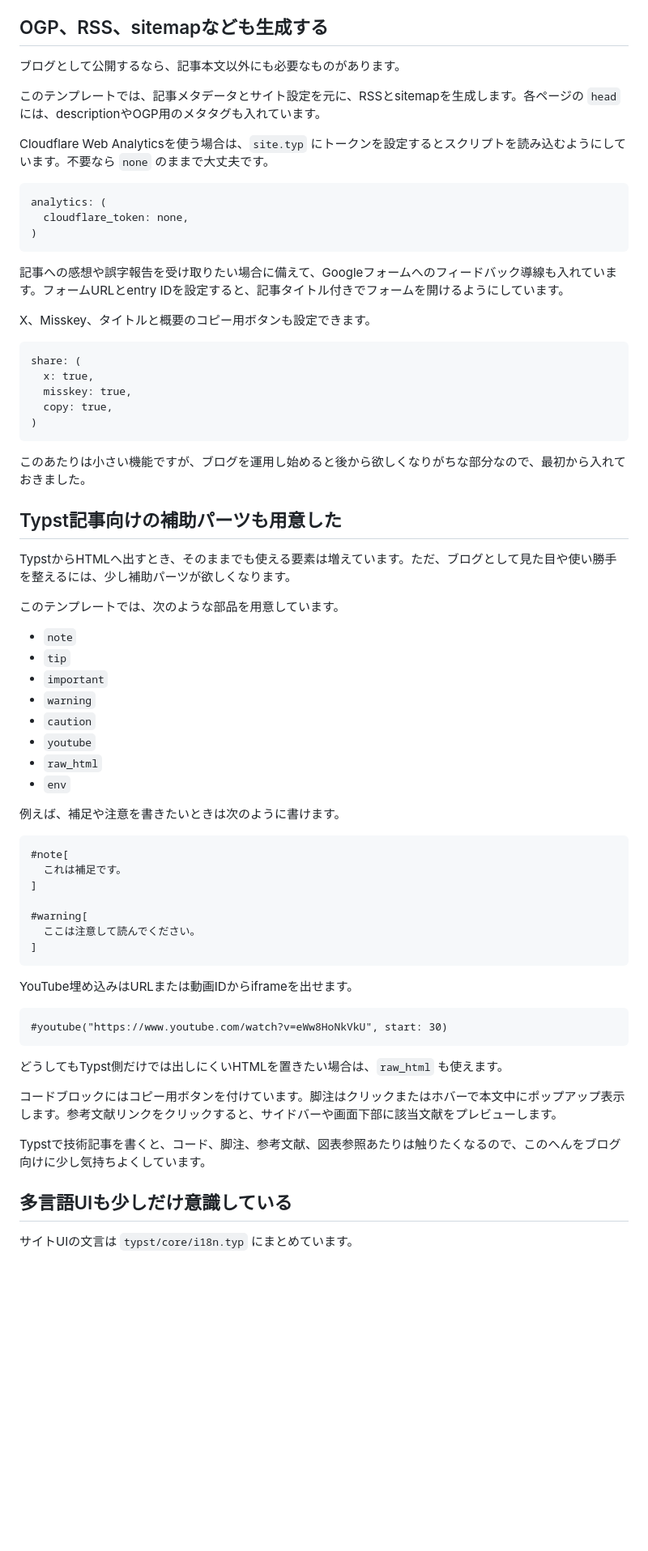
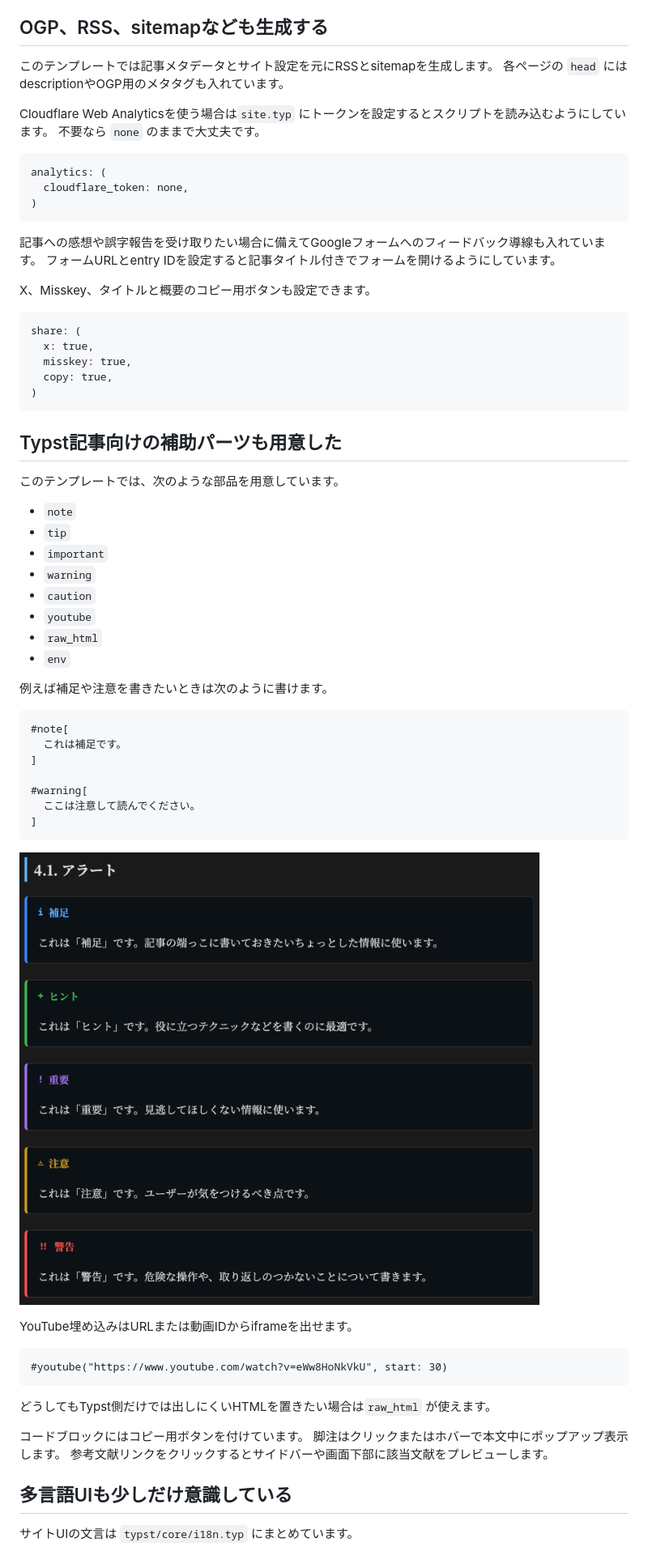
Before and after one commit to minimarimo3/typst-blog-template, a Markdown page: articles/typst-blog-template.md, the part around one of its changes. Shown at 81% size. Rendered like a GitHub page; pictures changed too: articles/custom-alert.png (added); blank space fills up the shorter version.

````diff
--- a/articles/typst-blog-template.md
+++ b/articles/typst-blog-template.md
@@ -163,11 +181,11 @@ Typst側で使うフォントとWeb側で読み込むフォントを同じ設定
 
 ## OGP、RSS、sitemapなども生成する
 
-ブログとして公開するなら、記事本文以外にも必要なものがあります。
+このテンプレートでは記事メタデータとサイト設定を元にRSSとsitemapを生成します。
+各ページの `head` にはdescriptionやOGP用のメタタグも入れています。
 
-このテンプレートでは、記事メタデータとサイト設定を元に、RSSとsitemapを生成します。各ページの `head` には、descriptionやOGP用のメタタグも入れています。
-
-Cloudflare Web Analyticsを使う場合は、`site.typ` にトークンを設定するとスクリプトを読み込むようにしています。不要なら `none` のままで大丈夫です。
+Cloudflare Web Analyticsを使う場合は`site.typ` にトークンを設定するとスクリプトを読み込むようにしています。
+不要なら `none` のままで大丈夫です。
 
 ```typst
 analytics: (
@@ -175,7 +193,8 @@ analytics: (
 )
 ```
 
-記事への感想や誤字報告を受け取りたい場合に備えて、Googleフォームへのフィードバック導線も入れています。フォームURLとentry IDを設定すると、記事タイトル付きでフォームを開けるようにしています。
+記事への感想や誤字報告を受け取りたい場合に備えてGoogleフォームへのフィードバック導線も入れています。
+フォームURLとentry IDを設定すると記事タイトル付きでフォームを開けるようにしています。
 
 X、Misskey、タイトルと概要のコピー用ボタンも設定できます。
 
@@ -187,11 +206,7 @@ share: (
 )
 ```
 
-このあたりは小さい機能ですが、ブログを運用し始めると後から欲しくなりがちな部分なので、最初から入れておきました。
-
 ## Typst記事向けの補助パーツも用意した
-
-TypstからHTMLへ出すとき、そのままでも使える要素は増えています。ただ、ブログとして見た目や使い勝手を整えるには、少し補助パーツが欲しくなります。
 
 このテンプレートでは、次のような部品を用意しています。
 
@@ -204,7 +219,7 @@ TypstからHTMLへ出すとき、そのままでも使える要素は増えて
 - `raw_html`
 - `env`
 
-例えば、補足や注意を書きたいときは次のように書けます。
+例えば補足や注意を書きたいときは次のように書けます。
 
 ```typst
 #note[
@@ -216,17 +231,19 @@ TypstからHTMLへ出すとき、そのままでも使える要素は増えて
 ]
 ```
 
+![アラート機能の実際の見た目](./custom-alert.png)
+
 YouTube埋め込みはURLまたは動画IDからiframeを出せます。
 
 ```typst
 #youtube("https://www.youtube.com/watch?v=eWw8HoNkVkU", start: 30)
 ```
 
-どうしてもTypst側だけでは出しにくいHTMLを置きたい場合は、`raw_html` も使えます。
+どうしてもTypst側だけでは出しにくいHTMLを置きたい場合は`raw_html` が使えます。
 
-コードブロックにはコピー用ボタンを付けています。脚注はクリックまたはホバーで本文中にポップアップ表示します。参考文献リンクをクリックすると、サイドバーや画面下部に該当文献をプレビューします。
-
-Typstで技術記事を書くと、コード、脚注、参考文献、図表参照あたりは触りたくなるので、このへんをブログ向けに少し気持ちよくしています。
+コードブロックにはコピー用ボタンを付けています。
+脚注はクリックまたはホバーで本文中にポップアップ表示します。
+参考文献リンクをクリックするとサイドバーや画面下部に該当文献をプレビューします。
 
 ## 多言語UIも少しだけ意識している
 
````
Also changed, not shown: other parts of articles/typst-blog-template.md (+57 -34 lines), articles/MathML.png (added).
